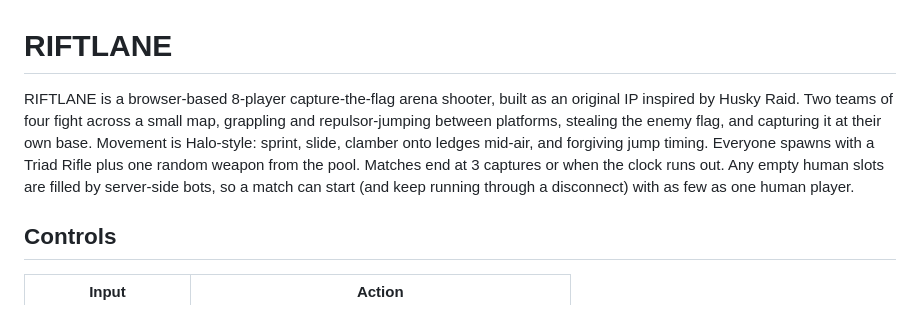
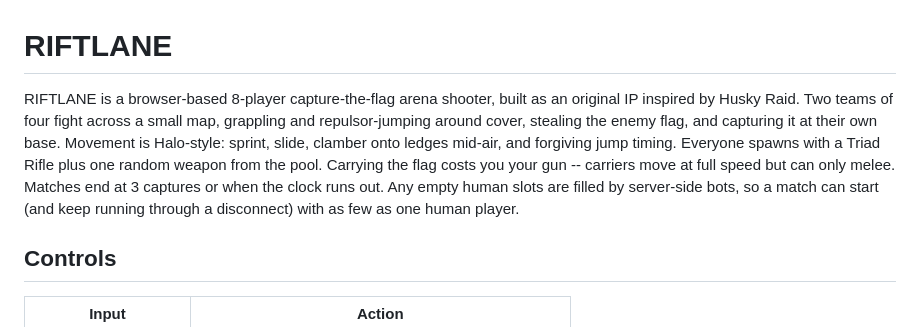
Before and after one commit to ucsandman/husky-raid, a Markdown page: README.md, the part around the change. Drawn GitHub-style.

Commit message:
docs: README matches the shipped gameplay (solid floors, carrier rule)
Co-Authored-By: Claude Opus 5 (1M context) <noreply@anthropic.com>
Claude-Session: https://claude.ai/code/session_019NZUBHv9HVwJzUnSnt42iN

```diff
--- a/README.md
+++ b/README.md
@@ -1,6 +1,6 @@
 # RIFTLANE
 
-RIFTLANE is a browser-based 8-player capture-the-flag arena shooter, built as an original IP inspired by Husky Raid. Two teams of four fight across a small map, grappling and repulsor-jumping between platforms, stealing the enemy flag, and capturing it at their own base. Movement is Halo-style: sprint, slide, clamber onto ledges mid-air, and forgiving jump timing. Everyone spawns with a Triad Rifle plus one random weapon from the pool. Matches end at 3 captures or when the clock runs out. Any empty human slots are filled by server-side bots, so a match can start (and keep running through a disconnect) with as few as one human player.
+RIFTLANE is a browser-based 8-player capture-the-flag arena shooter, built as an original IP inspired by Husky Raid. Two teams of four fight across a small map, grappling and repulsor-jumping around cover, stealing the enemy flag, and capturing it at their own base. Movement is Halo-style: sprint, slide, clamber onto ledges mid-air, and forgiving jump timing. Everyone spawns with a Triad Rifle plus one random weapon from the pool. Carrying the flag costs you your gun -- carriers move at full speed but can only melee. Matches end at 3 captures or when the clock runs out. Any empty human slots are filled by server-side bots, so a match can start (and keep running through a disconnect) with as few as one human player.
 
 ## Controls
 
```
